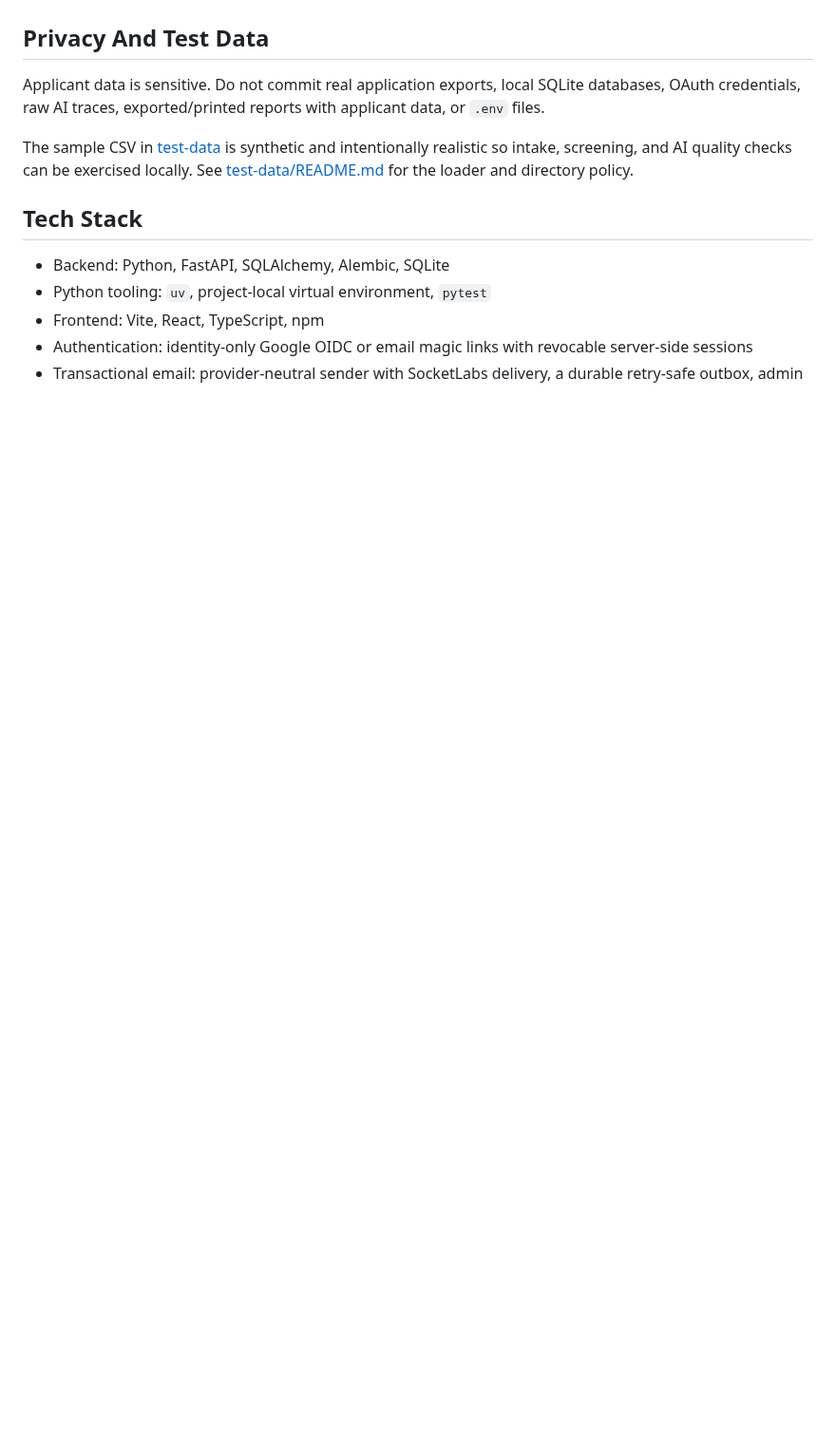
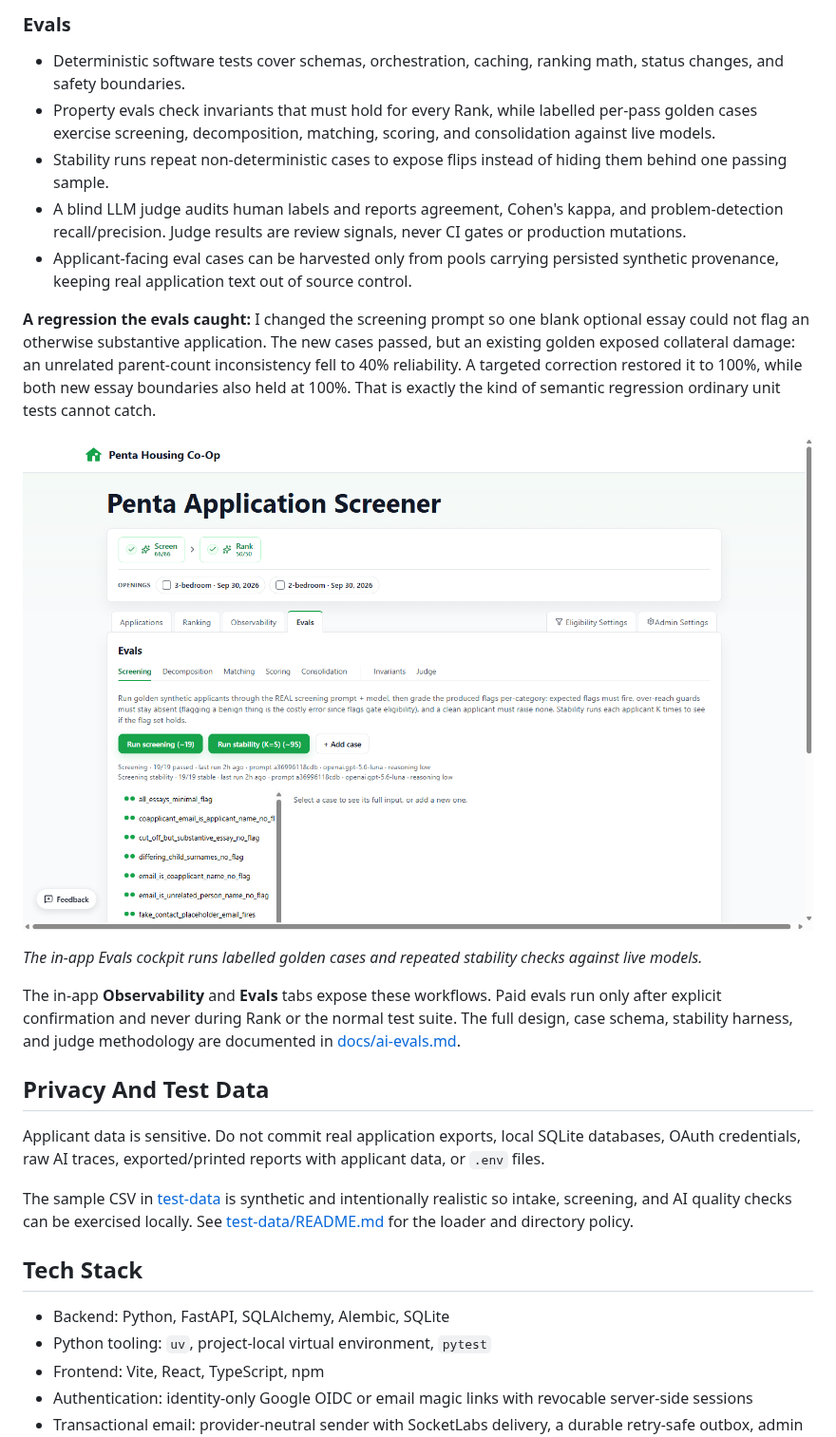
Before and after one commit to redwheeler3/penta-application-screener, a Markdown page: README.md, the part around one of its changes. Shown at 95% size. Drawn GitHub-style; pictures changed too: docs/images/evals-regression-safety.png (added); blank space fills up the shorter version.

```diff
--- a/README.md
+++ b/README.md
@@ -88,3 +132,30 @@ live in [docs/adr/](docs/adr/). Shared agent guidance lives in [.clinerules](.cl
+### Evals
+
+- Deterministic software tests cover schemas, orchestration, caching, ranking math, status changes,
+  and safety boundaries.
+- Property evals check invariants that must hold for every Rank, while labelled per-pass golden cases
+  exercise screening, decomposition, matching, scoring, and consolidation against live models.
+- Stability runs repeat non-deterministic cases to expose flips instead of hiding them behind one
+  passing sample.
+- A blind LLM judge audits human labels and reports agreement, Cohen's kappa, and problem-detection
+  recall/precision. Judge results are review signals, never CI gates or production mutations.
+- Applicant-facing eval cases can be harvested only from pools carrying persisted synthetic
+  provenance, keeping real application text out of source control.
+
+**A regression the evals caught:** I changed the screening prompt so one blank optional essay could
+not flag an otherwise substantive application. The new cases passed, but an existing golden exposed
+collateral damage: an unrelated parent-count inconsistency fell to 40% reliability. A targeted
+correction restored it to 100%, while both new essay boundaries also held at 100%. That is exactly
+the kind of semantic regression ordinary unit tests cannot catch.
+
+![In-app screening golden cases and stability eval results](docs/images/evals-regression-safety.png)
+
+*The in-app Evals cockpit runs labelled golden cases and repeated stability checks against live models.*
+
+The in-app **Observability** and **Evals** tabs expose these workflows. Paid evals run only after
+explicit confirmation and never during Rank or the normal test suite. The full design, case schema,
+stability harness, and judge methodology are documented in
+[docs/ai-evals.md](docs/ai-evals.md).
 
 ## Privacy And Test Data
 
```
Also changed, not shown: other parts of README.md (+55 -55 lines), docs/images/applicant-experience.png (added), docs/images/grounded-candidate-review.png (added), docs/images/human-weighted-ranking.png (added).
